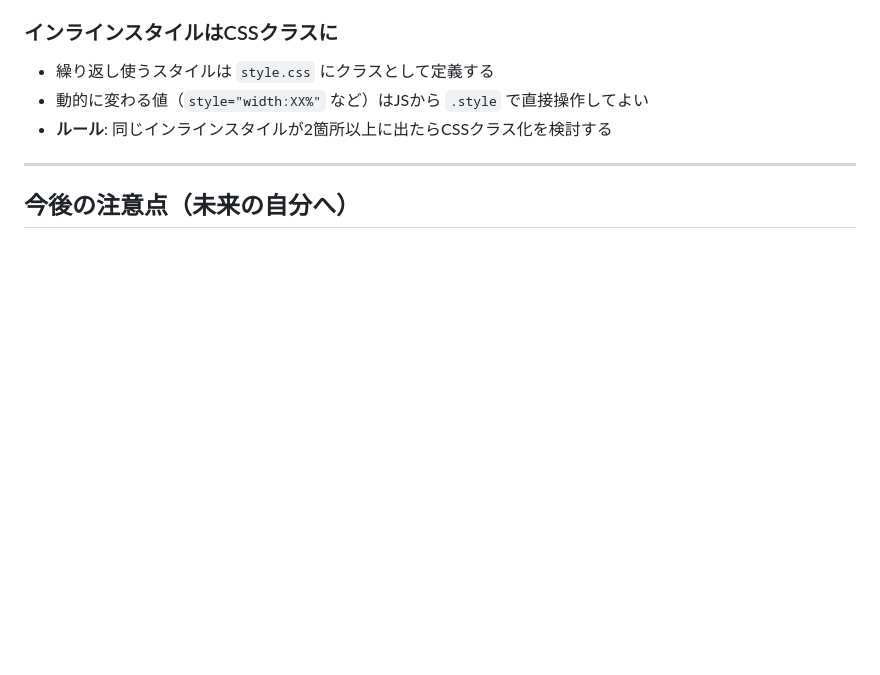
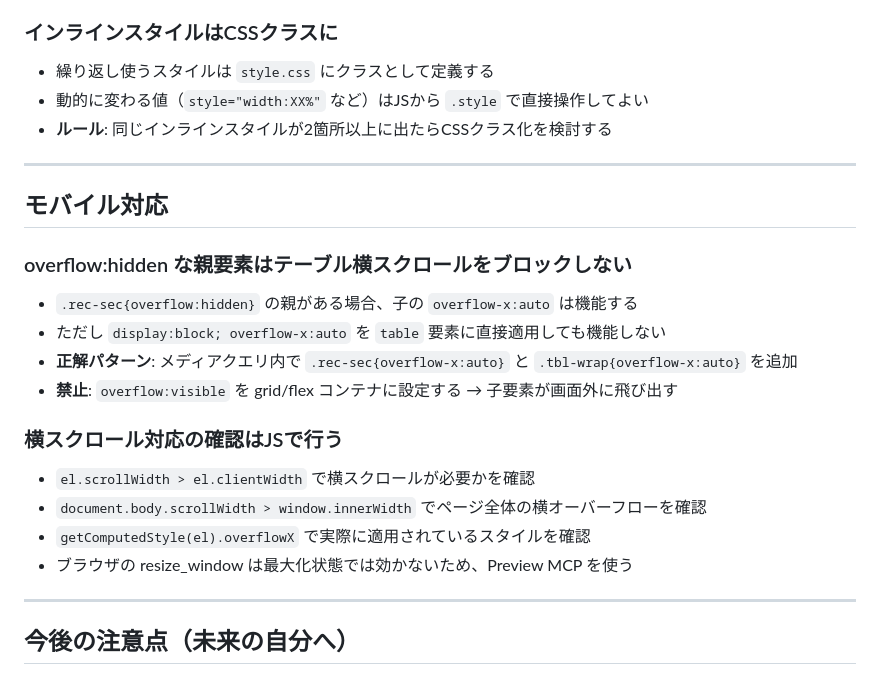
Before and after one commit to nanopeta/asset-formation, a Markdown page: tasks/lessons.md, the part around the change. Drawn GitHub-style; blank space fills up the shorter version.

Commit message:
docs: lessons.md にモバイル横スクロール対応の教訓を追加
Co-Authored-By: Claude Sonnet 4.6 <noreply@anthropic.com>

```diff
--- a/tasks/lessons.md
+++ b/tasks/lessons.md
@@ -125,6 +125,22 @@
 
 ---
 
+## モバイル対応
+
+### overflow:hidden な親要素はテーブル横スクロールをブロックしない
+- `.rec-sec{overflow:hidden}` の親がある場合、子の `overflow-x:auto` は機能する
+- ただし `display:block; overflow-x:auto` を `table` 要素に直接適用しても機能しない
+- **正解パターン**: メディアクエリ内で `.rec-sec{overflow-x:auto}` と `.tbl-wrap{overflow-x:auto}` を追加
+- **禁止**: `overflow:visible` を grid/flex コンテナに設定する → 子要素が画面外に飛び出す
+
+### 横スクロール対応の確認はJSで行う
+- `el.scrollWidth > el.clientWidth` で横スクロールが必要かを確認
+- `document.body.scrollWidth > window.innerWidth` でページ全体の横オーバーフローを確認
+- `getComputedStyle(el).overflowX` で実際に適用されているスタイルを確認
+- ブラウザの resize_window は最大化状態では効かないため、Preview MCP を使う
+
+---
+
 ## 今後の注意点（未来の自分へ）
 
 - `BUILT_IN_ACCOUNTS` / `BUILT_IN_ASSET_TYPES` の組み込み定数を削除・リネームすると既存 localStorage データとの互換性が壊れる。追加は OK、削除・リネームは慎重に。
```
